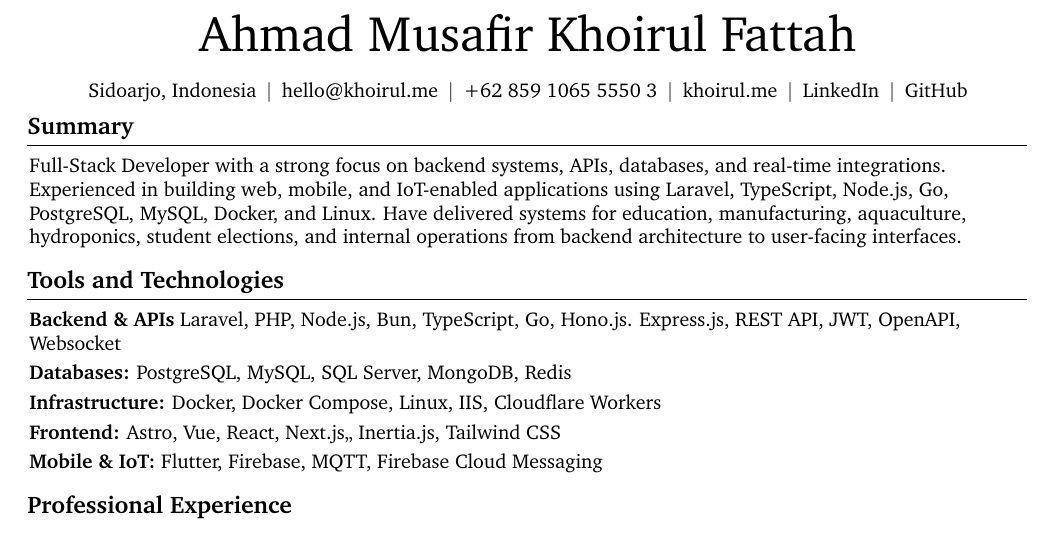
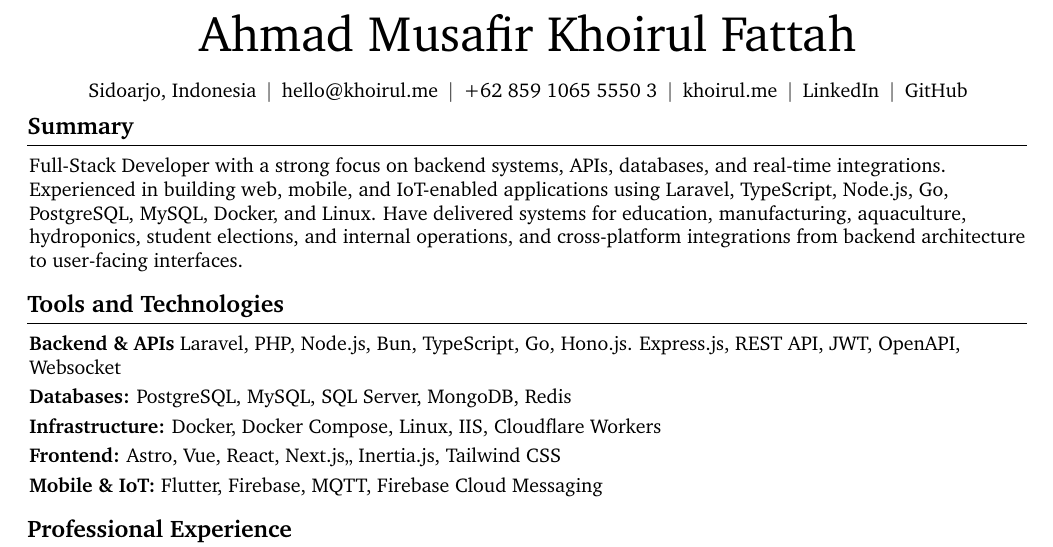
Before and after one commit to masmuss/curriculum-vitae, a LaTeX document (main.tex, which reads sections/summary.tex): part of page 1 of 2, cut so that both start at the same text. Compiled offline with pdfLaTeX.

Commit message:
docs(resume): clarify systems delivered scope in summary

```diff
--- a/sections/summary.tex
+++ b/sections/summary.tex
@@ -1,4 +1,4 @@
 \section{Summary}
 \begin{onecolentry}
-	Full-Stack Developer with a strong focus on backend systems, APIs, databases, and real-time integrations. Experienced in building web, mobile, and IoT-enabled applications using Laravel, TypeScript, Node.js, Go, PostgreSQL, MySQL, Docker, and Linux. Have delivered systems for education, manufacturing, aquaculture, hydroponics, student elections, and internal operations from backend architecture to user-facing interfaces.
+	Full-Stack Developer with a strong focus on backend systems, APIs, databases, and real-time integrations. Experienced in building web, mobile, and IoT-enabled applications using Laravel, TypeScript, Node.js, Go, PostgreSQL, MySQL, Docker, and Linux. Have delivered systems for education, manufacturing, aquaculture, hydroponics, student elections, and internal operations, and cross-platform integrations from backend architecture to user-facing interfaces.
 \end{onecolentry}
```
